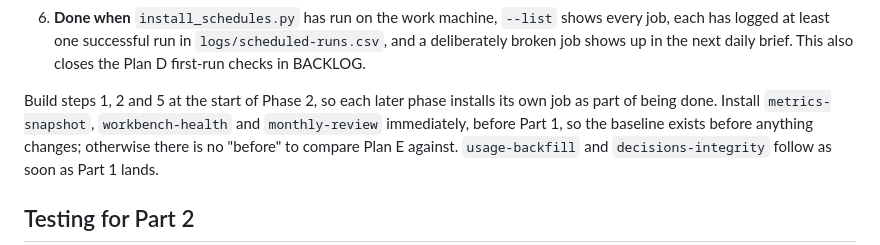
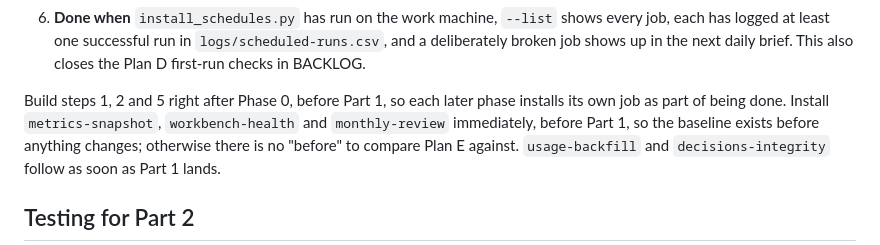
Before and after one commit to melanatech/PM-workbench, a Markdown page: plans/plan-E-session-memory.md, the part around the change. GitHub-like rendering.

Commit message:
Plan E: build the scheduler pieces before Part 1
Co-Authored-By: Claude Opus 5.5 <noreply@anthropic.com>
Claude-Session: https://claude.ai/code/session_01PLoDmSBgn8CrEmzorKYNmr

```diff
--- a/plans/plan-E-session-memory.md
+++ b/plans/plan-E-session-memory.md
@@ -478,8 +478,8 @@ to turn on.
    `logs/scheduled-runs.csv`, and a deliberately broken job shows up in the
    next daily brief. This also closes the Plan D first-run checks in BACKLOG.
 
-Build steps 1, 2 and 5 at the start of Phase 2, so each later phase installs
-its own job as part of being done. Install `metrics-snapshot`,
+Build steps 1, 2 and 5 right after Phase 0, before Part 1, so each later phase
+installs its own job as part of being done. Install `metrics-snapshot`,
 `workbench-health` and `monthly-review` immediately, before Part 1, so the
 baseline exists before anything changes; otherwise there is no "before" to
 compare Plan E against. `usage-backfill` and `decisions-integrity` follow as
```
